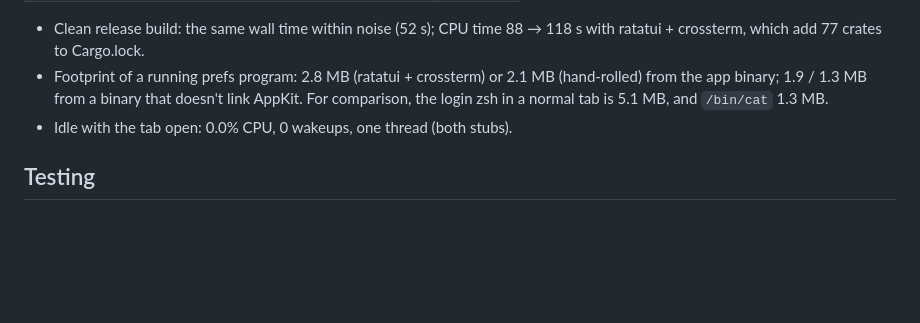
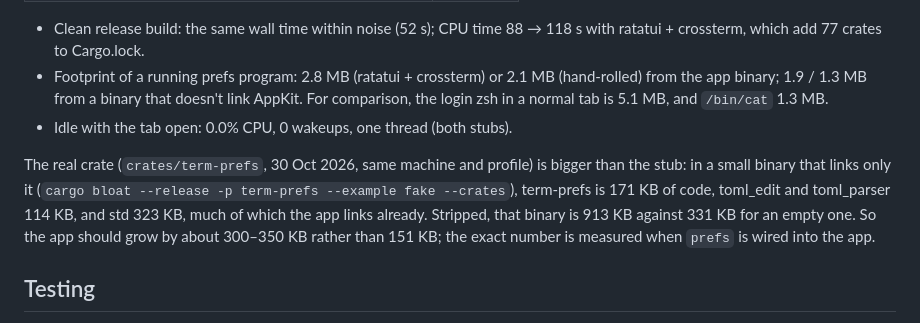
Before and after one commit to 0xdeafcafe/terminal-decline, a Markdown page: docs/design/preferences.md, the part around the change. GitHub-like rendering; blank space fills up the shorter version.

Commit message:
docs(prefs): list term-prefs and record its size
DESIGN.md's crate table gains term-prefs. The preferences design
records what the full crate costs, measured by proxy in a small binary
that links only it (cargo bloat): about 300 KB of code against the
stub's 151 KB; the exact growth of the app is measured once prefs is
wired in.

Co-Authored-By: Claude Opus 5.5 (1M context) <noreply@anthropic.com>

```diff
--- a/docs/design/preferences.md
+++ b/docs/design/preferences.md
@@ -362,6 +362,15 @@ file:
   is 5.1 MB, and `/bin/cat` 1.3 MB.
 - Idle with the tab open: 0.0% CPU, 0 wakeups, one thread (both stubs).
 
+The real crate (`crates/term-prefs`, 30 Oct 2026, same machine and
+profile) is bigger than the stub: in a small binary that links only it
+(`cargo bloat --release -p term-prefs --example fake --crates`),
+term-prefs is 171 KB of code, toml_edit and toml_parser 114 KB, and std
+323 KB, much of which the app links already.
+Stripped, that binary is 913 KB against 331 KB for an empty one. So the
+app should grow by about 300–350 KB rather than 151 KB; the exact number
+is measured when `prefs` is wired into the app.
+
 ## Testing
 
 - Schema and `Config`: the field names of Config and Colors, from a small
```
Also changed, not shown: DESIGN.md (+1 -0 lines).
